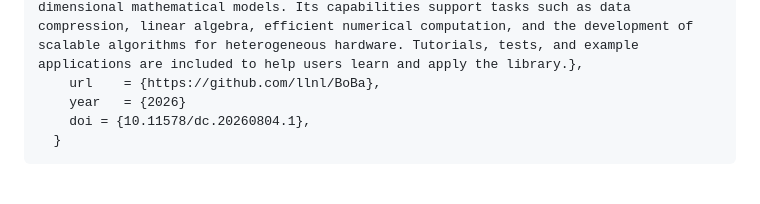
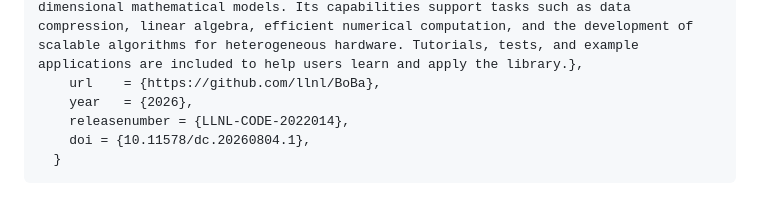
Before and after one commit to llnl/BoBa, a Markdown page: README.md, the part around the change. Rendered like a GitHub page.

Commit message:
Fix citation

````diff
--- a/README.md
+++ b/README.md
@@ -60,7 +60,8 @@ Please use this citation when citing BoBa
     howpublished = {[Computer Software] \url{https://github.com/llnl/BoBa}},
     abstractNote = {BoBa is a C++ software library for working with large matrices, tensors, and tensor decompositions. The library provides tools for dense matrix and tensor operations, tensor decompositions, and tensor decomposition methods that support modern CPU and GPU architectures. It includes portable abstractions for linear algebra, tensor algebra, and multidimensional computation. BoBa is intended for scientific computing applications that involve large multidimensional data sets or high dimensional mathematical models. Its capabilities support tasks such as data compression, linear algebra, efficient numerical computation, and the development of scalable algorithms for heterogeneous hardware. Tutorials, tests, and example applications are included to help users learn and apply the library.},
     url    = {https://github.com/llnl/BoBa},
-    year   = {2026}
+    year   = {2026},
+    releasenumber = {LLNL-CODE-2022014},
     doi = {10.11578/dc.20260804.1},
   }
 ```
````
